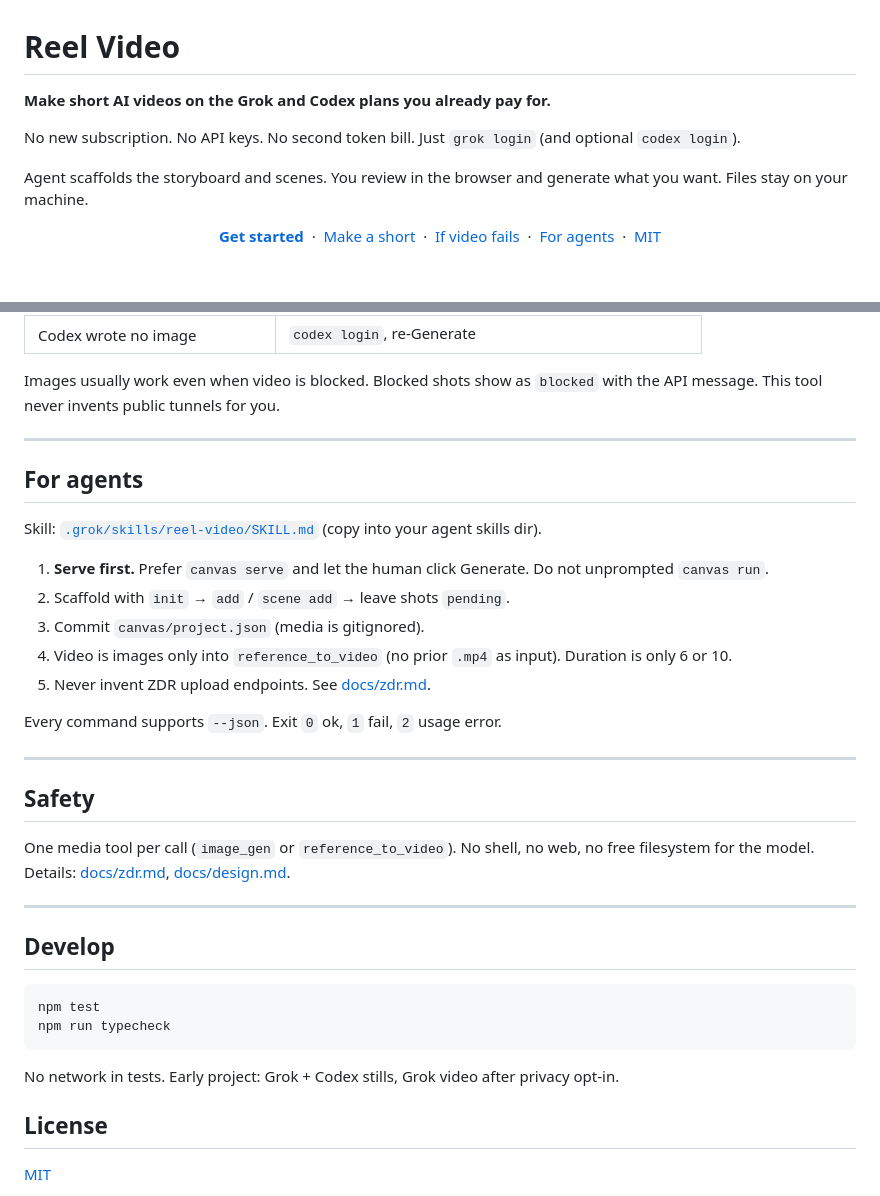
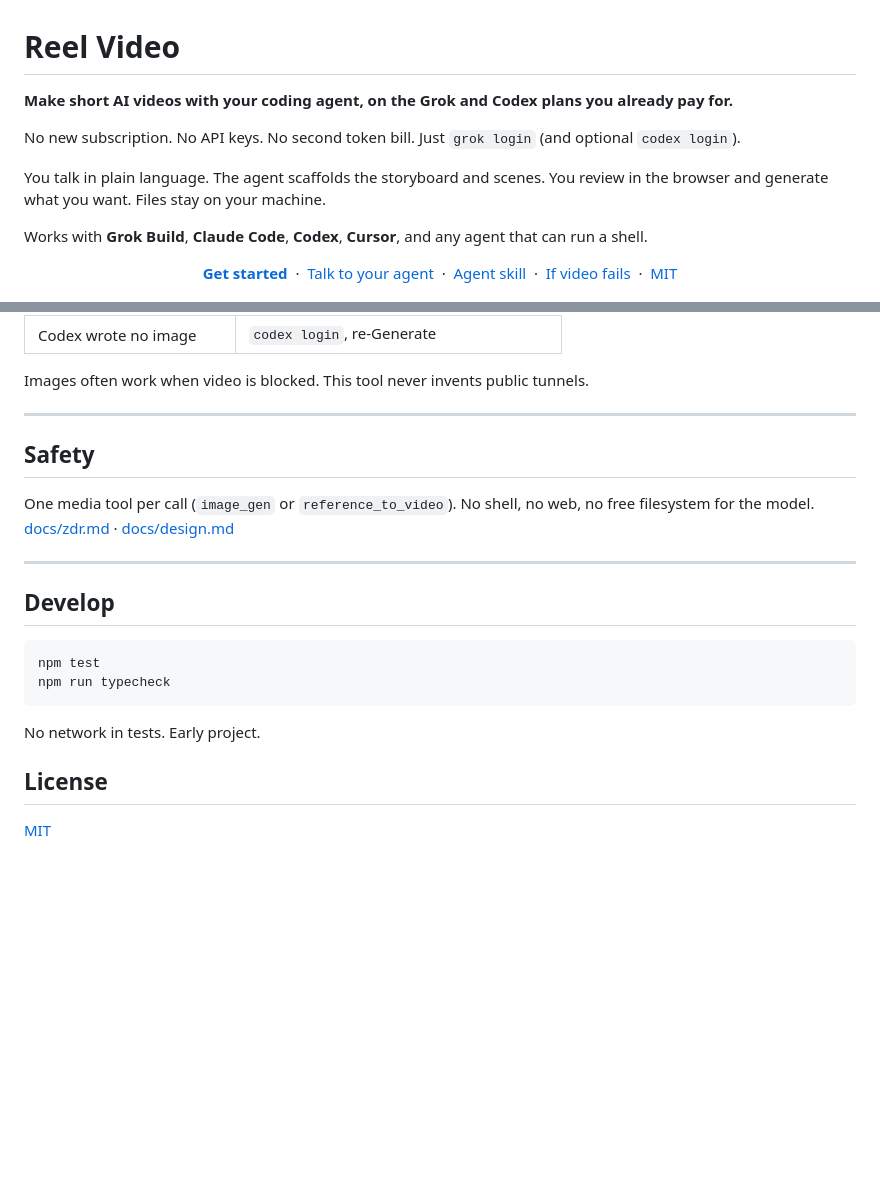
Before and after one commit to WannaBeSolopreneur/reel-video, a Markdown page: README.md, 2 parts joined by grey strips. Drawn GitHub-style; blank space fills up the shorter version.

````diff
--- a/README.md
+++ b/README.md
@@ -1,19 +1,21 @@
 # Reel Video
 
-**Make short AI videos on the Grok and Codex plans you already pay for.**
+**Make short AI videos with your coding agent, on the Grok and Codex plans you already pay for.**
 
 No new subscription. No API keys. No second token bill. Just `grok login` (and optional `codex login`).
 
-Agent scaffolds the storyboard and scenes. You review in the browser and generate what you want. Files stay on your machine.
+You talk in plain language. The agent scaffolds the storyboard and scenes. You review in the browser and generate what you want. Files stay on your machine.
+
+Works with **Grok Build**, **Claude Code**, **Codex**, **Cursor**, and any agent that can run a shell.
 
 <p align="center">
   <a href="#get-started"><strong>Get started</strong></a>
   &nbsp;·&nbsp;
-  <a href="#make-a-short">Make a short</a>
+  <a href="#talk-to-your-agent">Talk to your agent</a>
+  &nbsp;·&nbsp;
+  <a href="#agent-skill">Agent skill</a>
   &nbsp;·&nbsp;
   <a href="#if-video-fails">If video fails</a>
-  &nbsp;·&nbsp;
-  <a href="#for-agents">For agents</a>
   &nbsp;·&nbsp;
   <a href="LICENSE">MIT</a>
 </p>
@@ -179,26 +207,12 @@ Add `--json` for machine-readable output. Full flags: `npm run canvas -- --help`
 | Codex wrote no image | `codex login`, re-Generate |
 
-Images usually work even when video is blocked. Blocked shots show as `blocked` with the API message. This tool never invents public tunnels for you.
-
----
-
-## For agents
-
-Skill: [`.grok/skills/reel-video/SKILL.md`](.grok/skills/reel-video/SKILL.md) (copy into your agent skills dir).
-
-1. **Serve first.** Prefer `canvas serve` and let the human click Generate. Do not unprompted `canvas run`.
-2. Scaffold with `init` → `add` / `scene add` → leave shots `pending`.
-3. Commit `canvas/project.json` (media is gitignored).
-4. Video is images only into `reference_to_video` (no prior `.mp4` as input). Duration is only 6 or 10.
-5. Never invent ZDR upload endpoints. See [docs/zdr.md](docs/zdr.md).
-
-Every command supports `--json`. Exit `0` ok, `1` fail, `2` usage error.
+Images often work when video is blocked. This tool never invents public tunnels.
 
 ---
 
 ## Safety
 
-One media tool per call (`image_gen` or `reference_to_video`). No shell, no web, no free filesystem for the model. Details: [docs/zdr.md](docs/zdr.md), [docs/design.md](docs/design.md).
+One media tool per call (`image_gen` or `reference_to_video`). No shell, no web, no free filesystem for the model. [docs/zdr.md](docs/zdr.md) · [docs/design.md](docs/design.md)
 
 ---
 
@@ -209,7 +223,7 @@ npm test
 npm run typecheck
 ```
 
-No network in tests. Early project: Grok + Codex stills, Grok video after privacy opt-in.
+No network in tests. Early project.
 
 ## License
 
````
Also changed, not shown: other parts of README.md (+102 -76 lines).
